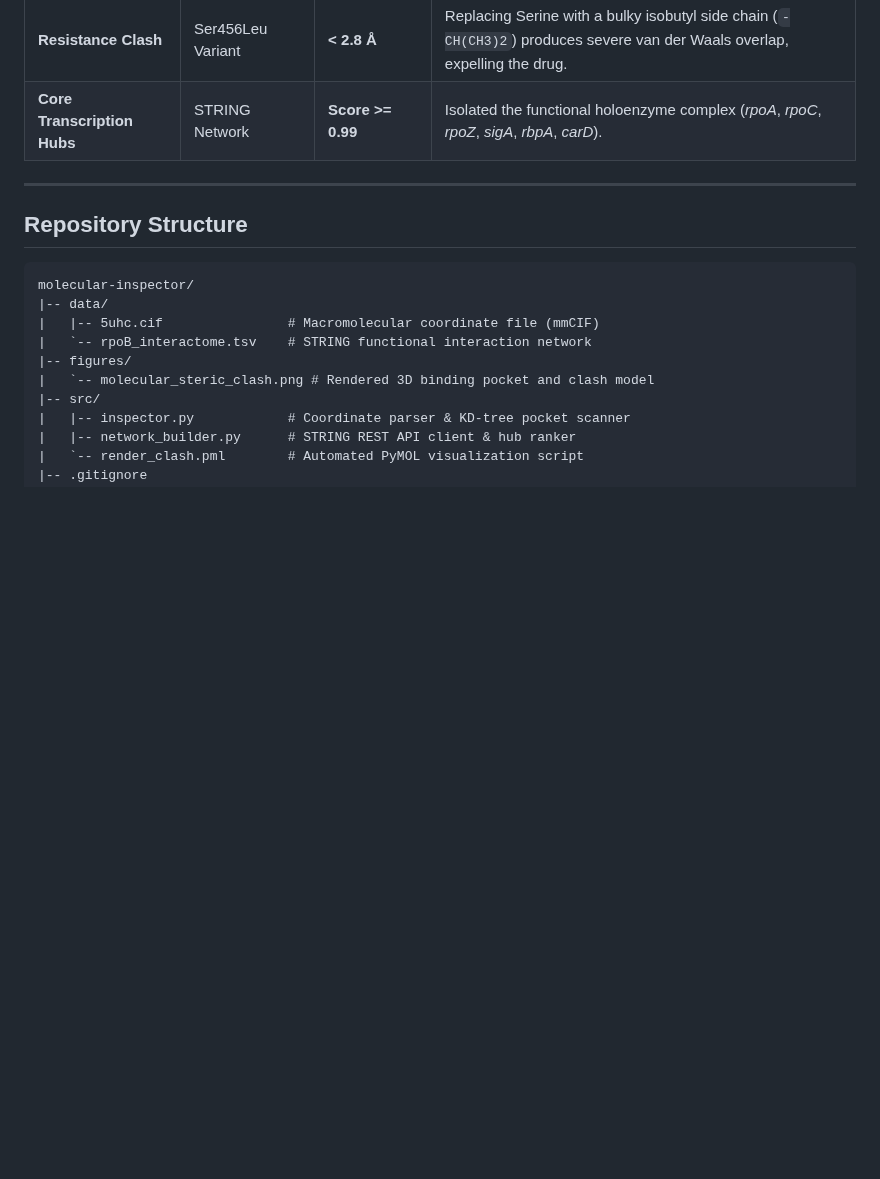
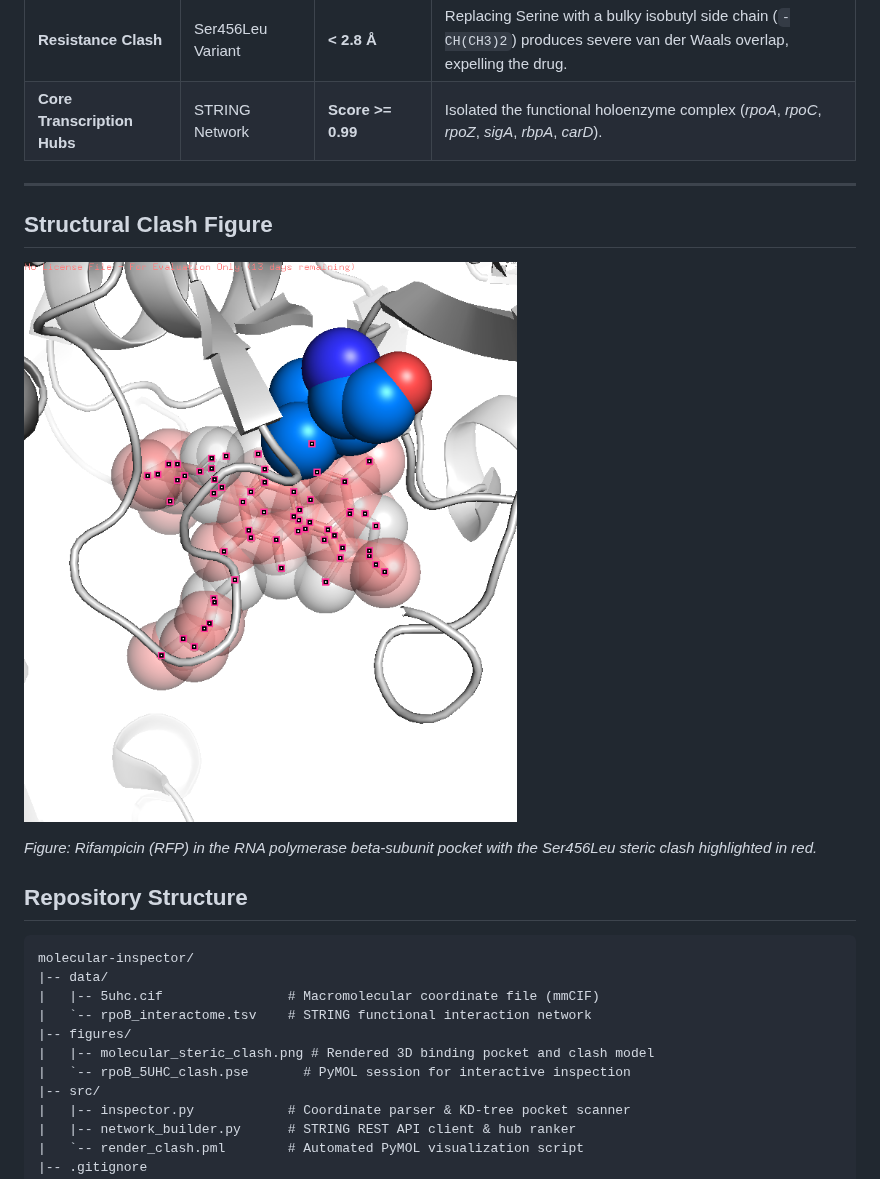
Before and after one commit to Tahsin2004/molecular-inspector, a Markdown page: README.md, the part around the change. Drawn GitHub-style; pictures changed too: figures/molecular_steric_clash.png (added); blank space fills up the shorter version.

Commit message:
Update molecular inspection figure
Co-authored-by: Copilot <223556219+Copilot@users.noreply.github.com>

````diff
--- a/README.md
+++ b/README.md
@@ -23,6 +23,12 @@ Clinical resistance arises predominantly via single amino acid substitutions wit
 
 ---
 
+## Structural Clash Figure
+
+![Steric clash model of the Rifampicin binding pocket](./figures/molecular_steric_clash.png)
+
+*Figure: Rifampicin (RFP) in the RNA polymerase beta-subunit pocket with the Ser456Leu steric clash highlighted in red.*
+
 ## Repository Structure
 
 ```text
@@ -31,7 +37,8 @@ molecular-inspector/
 |   |-- 5uhc.cif                # Macromolecular coordinate file (mmCIF)
 |   `-- rpoB_interactome.tsv    # STRING functional interaction network
 |-- figures/
-|   `-- molecular_steric_clash.png # Rendered 3D binding pocket and clash model
+|   |-- molecular_steric_clash.png # Rendered 3D binding pocket and clash model
+|   `-- rpoB_5UHC_clash.pse       # PyMOL session for interactive inspection
 |-- src/
 |   |-- inspector.py            # Coordinate parser & KD-tree pocket scanner
 |   |-- network_builder.py      # STRING REST API client & hub ranker
````
Also changed, not shown: 3 other files.
